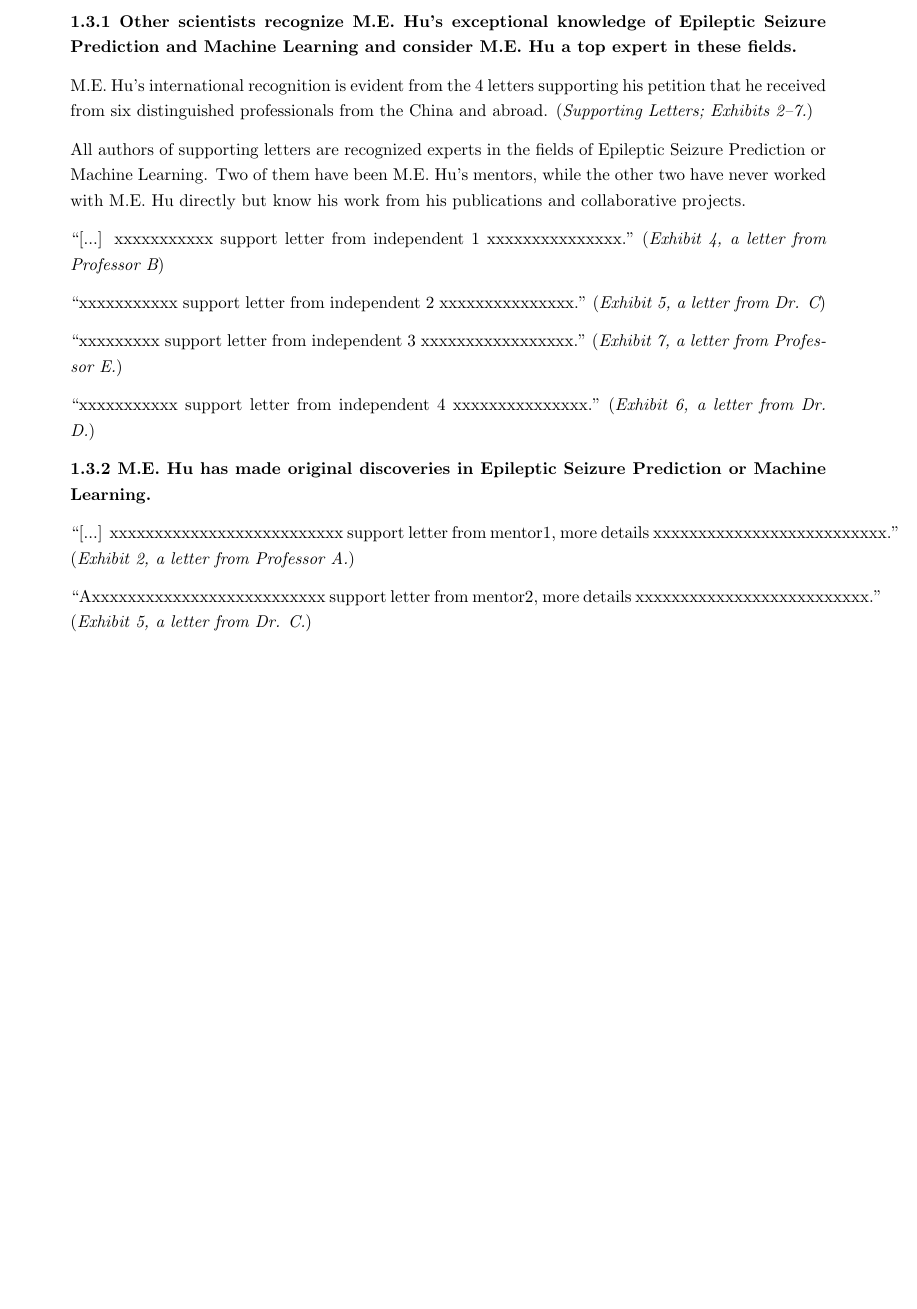
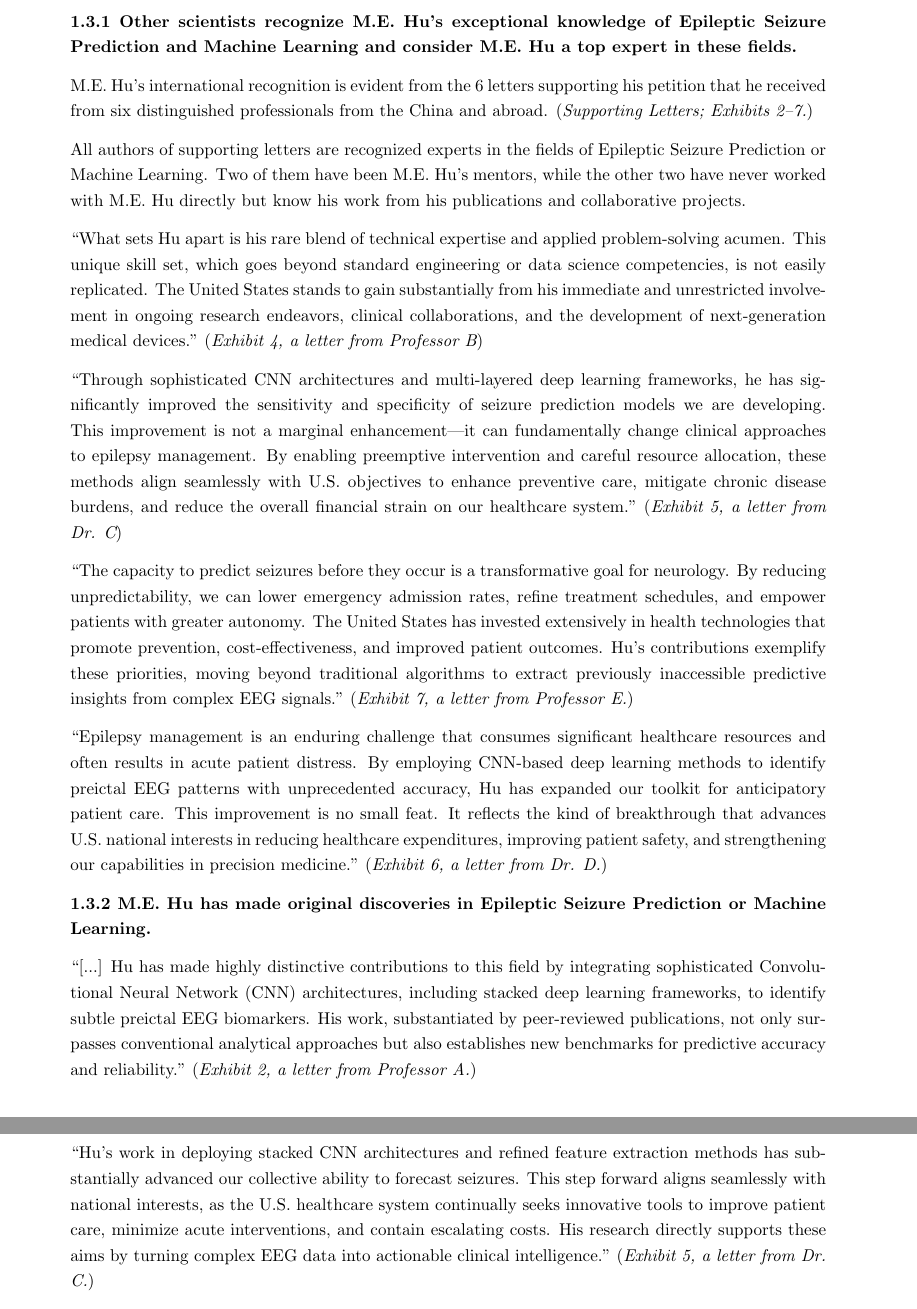
Before and after one commit to Alioving/NIW, a LaTeX document (main1.tex): part of page 6 of 33 before the commit and two parts of pages 6 and 7 of 33 after it, the two joined at a grey line, cut so that both start at the same text, the shorter picture padded with empty space. Compiled offline with pdfLaTeX.

Commit message:
Update main1.tex

```diff
--- a/main1.tex
+++ b/main1.tex
@@ -29,7 +29,7 @@
 \fancyhfoffset[L]{1cm} % left extra length
 \fancyhfoffset[R]{1cm} % right extra length
 % \rhead{\today}
-\lhead{\small Permanent Residence Petition for M.E. Wenbin Hu (A-000000000)}
+\lhead{\small Permanent Residence Petition for M.E. Wenbin Hu}
 \rfoot{Page \thepage ~of \pageref*{LastPage}}
 
 % \title{Your Paper}
@@ -258,23 +257,23 @@ The illustrated major difference in M.E. Hu's compensation from the job market's
 
 {\bf 1.3.1 Other scientists recognize M.E. Hu’s exceptional knowledge of Epileptic Seizure Prediction and Machine Learning and consider M.E. Hu a top expert in these fields.}
 
-M.E. Hu's international recognition is evident from the 4 letters supporting his petition that he received from six distinguished professionals from the China and abroad. ({\it Supporting Letters; Exhibits 2–7.})
+M.E. Hu's international recognition is evident from the 6 letters supporting his petition that he received from six distinguished professionals from the China and abroad. ({\it Supporting Letters; Exhibits 2–7.})
 
 All authors of supporting letters are recognized experts in the fields of Epileptic Seizure Prediction or Machine Learning. Two of them have been M.E. Hu’s mentors, while the other two have never worked with M.E. Hu directly but know his work from his publications and collaborative projects.
 
-“[...] xxxxxxxxxxx support letter from independent 1 xxxxxxxxxxxxxxx.” ({\it Exhibit 4, a letter from Professor B})
+“What sets Hu apart is his rare blend of technical expertise and applied problem-solving acumen. This unique skill set, which goes beyond standard engineering or data science competencies, is not easily replicated. The United States stands to gain substantially from his immediate and unrestricted involvement in ongoing research endeavors, clinical collaborations, and the development of next-generation medical devices.” ({\it Exhibit 4, a letter from Professor B})
 
-“xxxxxxxxxxx support letter from independent 2 xxxxxxxxxxxxxxx.” ({\it Exhibit 5, a letter from Dr. C})
+“Through sophisticated CNN architectures and multi-layered deep learning frameworks, he has significantly improved the sensitivity and specificity of seizure prediction models we are developing. This improvement is not a marginal enhancement—it can fundamentally change clinical approaches to epilepsy management. By enabling preemptive intervention and careful resource allocation, these methods align seamlessly with U.S. objectives to enhance preventive care, mitigate chronic disease burdens, and reduce the overall financial strain on our healthcare system.” ({\it Exhibit 5, a letter from Dr. C})
 
-“xxxxxxxxx  support letter from independent 3 xxxxxxxxxxxxxxxxx.” ({\it Exhibit 7, a letter from Professor E.})
+“The capacity to predict seizures before they occur is a transformative goal for neurology. By reducing unpredictability, we can lower emergency admission rates, refine treatment schedules, and empower patients with greater autonomy. The United States has invested extensively in health technologies that promote prevention, cost-effectiveness, and improved patient outcomes. Hu’s contributions exemplify these priorities, moving beyond traditional algorithms to extract previously inaccessible predictive insights from complex EEG signals.” ({\it Exhibit 7, a letter from Professor E.})
 
-“xxxxxxxxxxx support letter from independent 4 xxxxxxxxxxxxxxx.” ({\it Exhibit 6, a letter from Dr. D.})
+“Epilepsy management is an enduring challenge that consumes significant healthcare resources and often results in acute patient distress. By employing CNN-based deep learning methods to identify preictal EEG patterns with unprecedented accuracy, Hu has expanded our toolkit for anticipatory patient care. This improvement is no small feat. It reflects the kind of breakthrough that advances U.S. national interests in reducing healthcare expenditures, improving patient safety, and strengthening our capabilities in precision medicine.” ({\it Exhibit 6, a letter from Dr. D.})
 
 {\bf 1.3.2 M.E. Hu has made original discoveries in Epileptic Seizure Prediction or Machine Learning. }
 
-“[...] xxxxxxxxxxxxxxxxxxxxxxxxxx support letter from mentor1, more details xxxxxxxxxxxxxxxxxxxxxxxxxx.” ({\it Exhibit 2, a letter from Professor A.})
+“[...] Hu has made highly distinctive contributions to this field by integrating sophisticated Convolutional Neural Network (CNN) architectures, including stacked deep learning frameworks, to identify subtle preictal EEG biomarkers. His work, substantiated by peer-reviewed publications, not only surpasses conventional analytical approaches but also establishes new benchmarks for predictive accuracy and reliability.” ({\it Exhibit 2, a letter from Professor A.})
 
-“Axxxxxxxxxxxxxxxxxxxxxxxxxx support letter from mentor2, more details xxxxxxxxxxxxxxxxxxxxxxxxxx.” ({\it Exhibit 5, a letter from Dr. C.})
+“Hu’s work in deploying stacked CNN architectures and refined feature extraction methods has substantially advanced our collective ability to forecast seizures. This step forward aligns seamlessly with national interests, as the U.S. healthcare system continually seeks innovative tools to improve patient care, minimize acute interventions, and contain escalating costs. His research directly supports these aims by turning complex EEG data into actionable clinical intelligence.” ({\it Exhibit 5, a letter from Dr. C.})
 
 {\bf 1.3.3 Many scientists highly cite the papers co-authored by M.E. Hu. }
 
```
Also changed, not shown: main1.tex (11 more changed lines).
